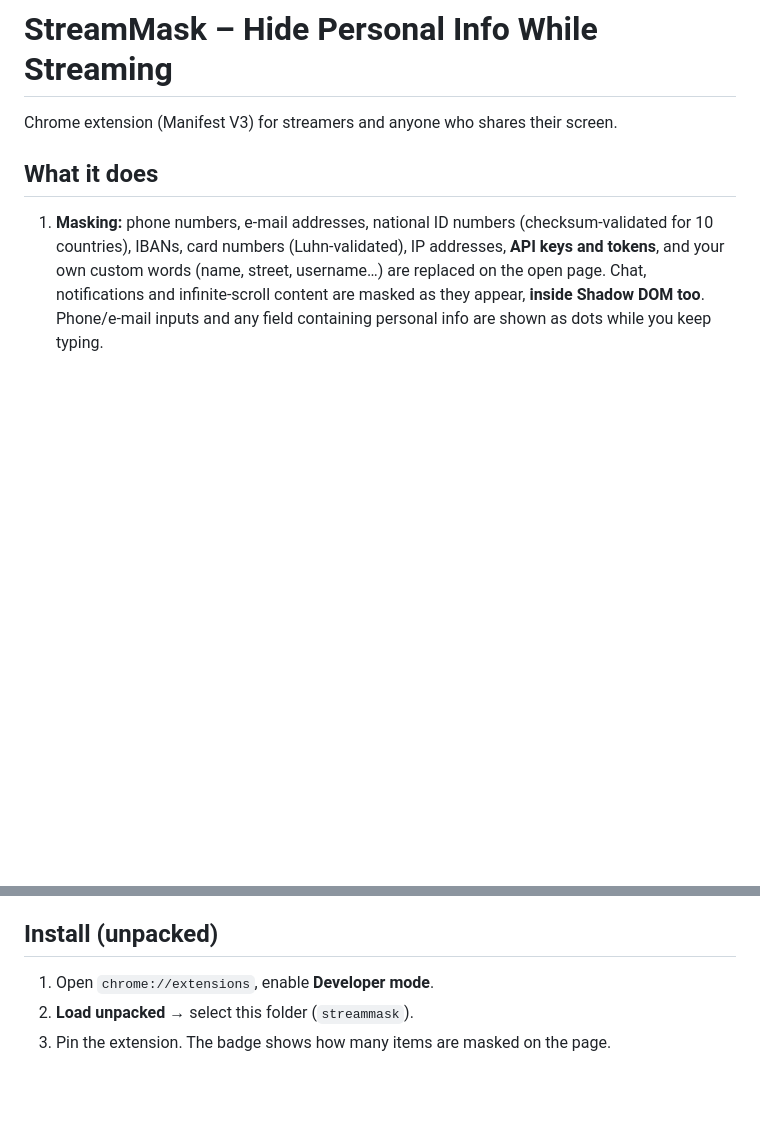
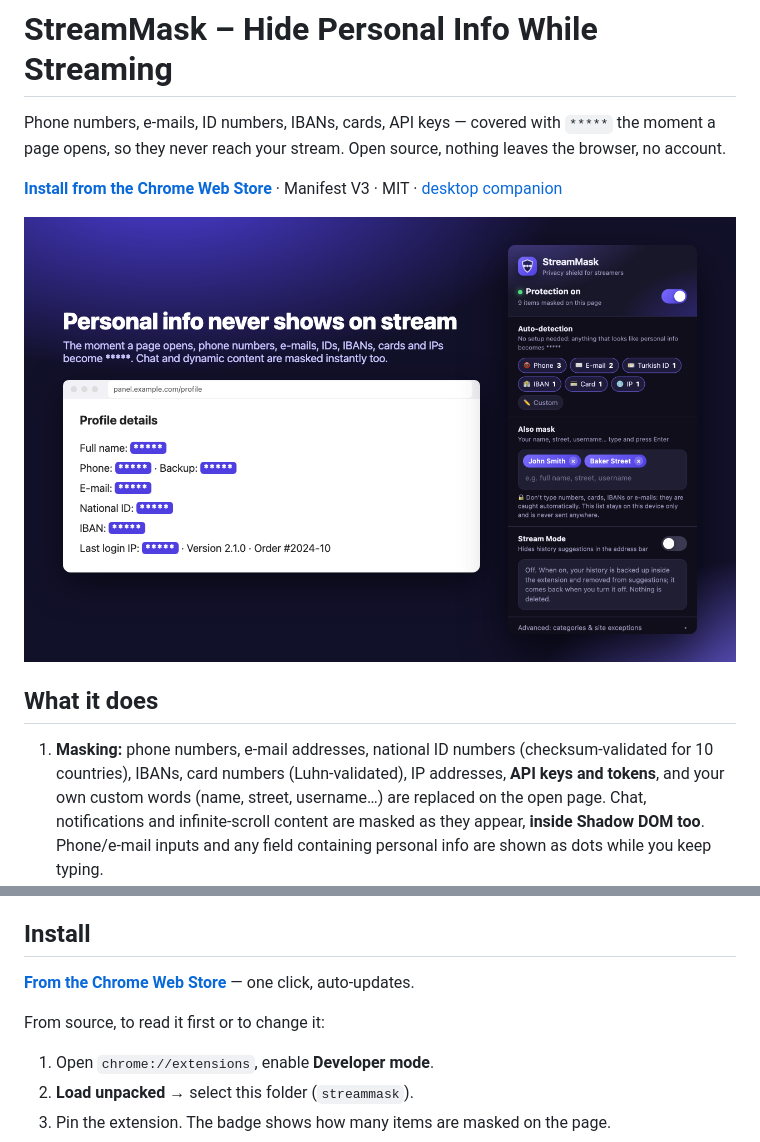
Before and after one commit to KursadEren/streammask, a Markdown page: README.md, 2 parts joined by grey strips. Rendered like a GitHub page; pictures changed too: docs/hero.png (added); blank space fills up the shorter version.

Commit message:
README: lead with the store link and a picture
Someone arriving from a link should be able to install in one click and
see what the thing does before reading a feature table. The Web Store
link and a screenshot now come first; loading it unpacked is kept below
as the path for reading or changing the code.

Co-Authored-By: Claude Opus 5 <noreply@anthropic.com>

```diff
--- a/README.md
+++ b/README.md
@@ -1,6 +1,12 @@
 # StreamMask – Hide Personal Info While Streaming
 
-Chrome extension (Manifest V3) for streamers and anyone who shares their screen.
+Phone numbers, e-mails, ID numbers, IBANs, cards, API keys — covered with `*****`
+the moment a page opens, so they never reach your stream. Open source, nothing
+leaves the browser, no account.
+
+**[Install from the Chrome Web Store](https://chromewebstore.google.com/detail/hadeikbmhdfmiipfhikoomagjfckkgfh)** · Manifest V3 · MIT · [desktop companion](https://github.com/KursadEren/streammask-desktop)
+
+![StreamMask masking a profile page](docs/hero.png)
 
 ## What it does
 
@@ -9,7 +15,11 @@ Chrome extension (Manifest V3) for streamers and anyone who shares their screen.
 3. **OBS integration:** masking and Stream Mode turn on by themselves the moment you hit "Start Streaming" in OBS, and go back to how they were when the stream ends.
 4. **StreamMask Desktop bridge:** one switch for the browser and the [desktop app](https://github.com/KursadEren/streammask-desktop) — going live in either one protects both.
 
-## Install (unpacked)
+## Install
+
+[**From the Chrome Web Store**](https://chromewebstore.google.com/detail/hadeikbmhdfmiipfhikoomagjfckkgfh) — one click, auto-updates.
+
+From source, to read it first or to change it:
 
 1. Open `chrome://extensions`, enable **Developer mode**.
 2. **Load unpacked** → select this folder (`streammask`).
```
